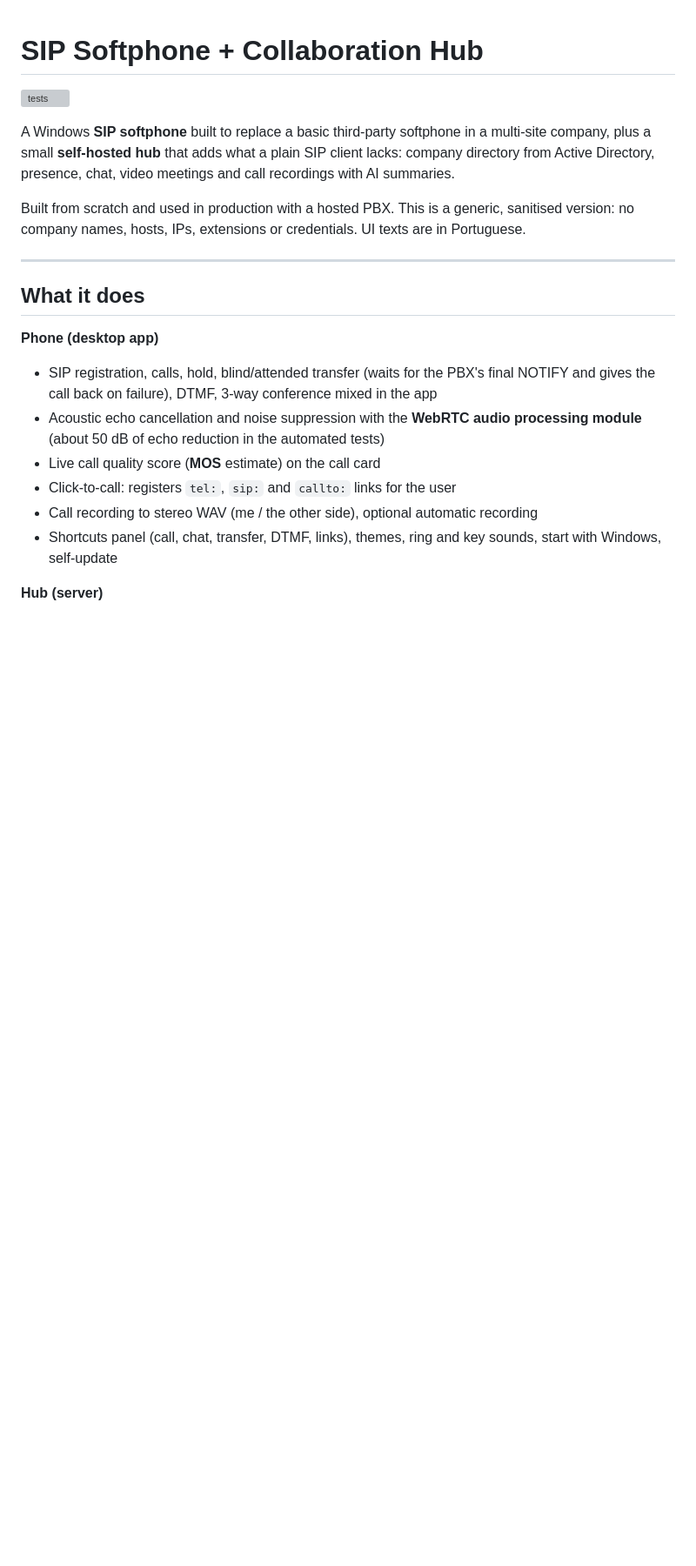
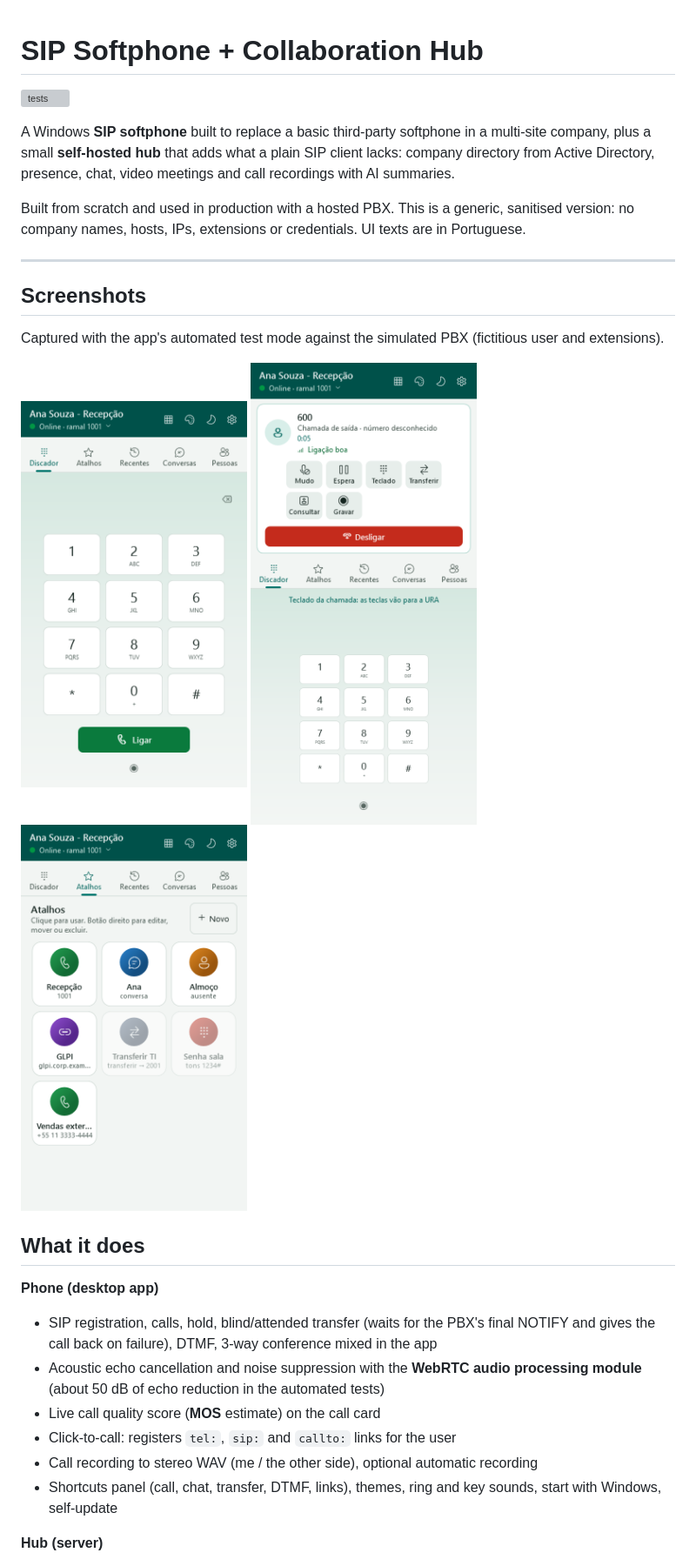
Before and after one commit to bisquilha/sip-softphone, a Markdown page: README.md, the part around the change. Shown at 87% size. Rendered like a GitHub page; pictures changed too: docs/screenshots/atalhos.png (added), docs/screenshots/chamada.png (added), docs/screenshots/discador.png (added); blank space fills up the shorter version; grey boxes are pictures that could not be loaded.

Commit message:
Add app screenshots from the automated test mode
Co-Authored-By: Claude Opus 5.5 <noreply@anthropic.com>

```diff
--- a/README.md
+++ b/README.md
@@ -7,6 +7,16 @@ A Windows **SIP softphone** built to replace a basic third-party softphone in a
 Built from scratch and used in production with a hosted PBX. This is a generic, sanitised version: no company names, hosts, IPs, extensions or credentials. UI texts are in Portuguese.
 
 ---
+
+## Screenshots
+
+Captured with the app's automated test mode against the simulated PBX (fictitious user and extensions).
+
+<p>
+  <img src="docs/screenshots/discador.png" alt="Dialer" width="260">
+  <img src="docs/screenshots/chamada.png" alt="Call in progress with quality indicator, hold, transfer, consult and record" width="260">
+  <img src="docs/screenshots/atalhos.png" alt="Shortcuts panel: call, chat, presence, link, transfer and DTMF buttons" width="260">
+</p>
 
 ## What it does
 
```
